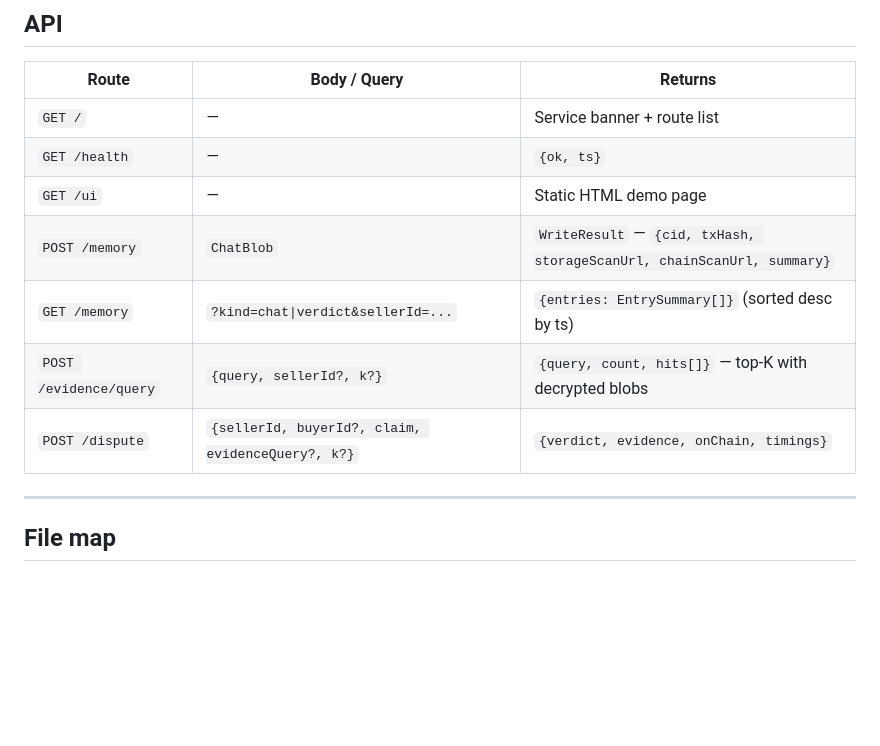
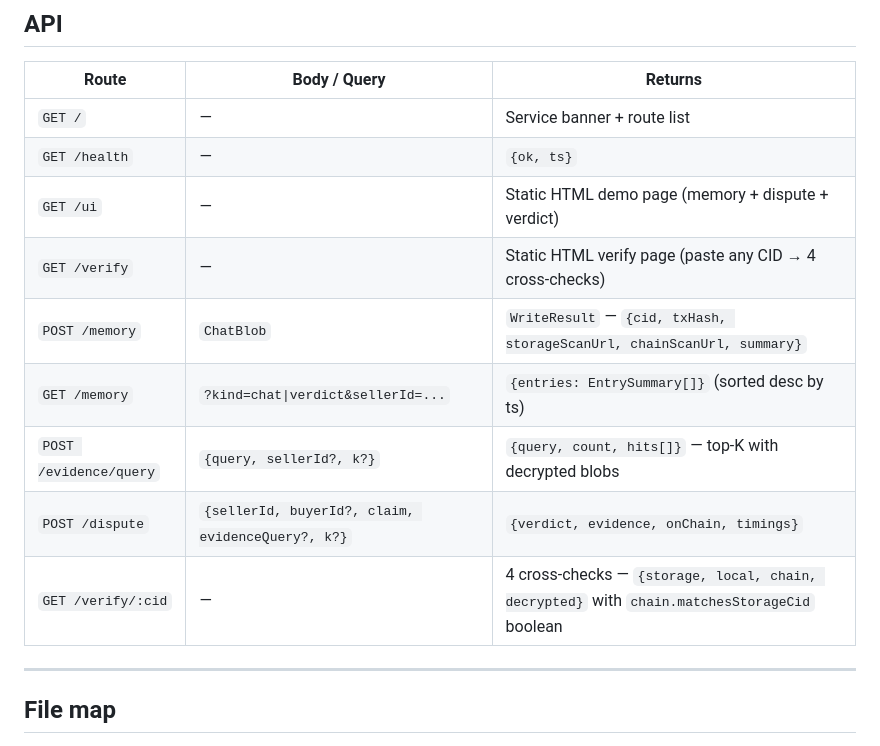
Before and after one commit to KaJota-inc/kajota-witness, a Markdown page: README.md, the part around the change. Drawn GitHub-style; blank space fills up the shorter version.

```diff
--- a/README.md
+++ b/README.md
@@ -136,11 +136,13 @@ npm run start                      # boot Fastify server
 |---|---|---|
 | `GET /` | — | Service banner + route list |
 | `GET /health` | — | `{ok, ts}` |
-| `GET /ui` | — | Static HTML demo page |
+| `GET /ui` | — | Static HTML demo page (memory + dispute + verdict) |
+| `GET /verify` | — | Static HTML verify page (paste any CID → 4 cross-checks) |
 | `POST /memory` | `ChatBlob` | `WriteResult` — `{cid, txHash, storageScanUrl, chainScanUrl, summary}` |
 | `GET /memory` | `?kind=chat\|verdict&sellerId=...` | `{entries: EntrySummary[]}` (sorted desc by ts) |
 | `POST /evidence/query` | `{query, sellerId?, k?}` | `{query, count, hits[]}` — top-K with decrypted blobs |
 | `POST /dispute` | `{sellerId, buyerId?, claim, evidenceQuery?, k?}` | `{verdict, evidence, onChain, timings}` |
+| `GET /verify/:cid` | — | 4 cross-checks — `{storage, local, chain, decrypted}` with `chain.matchesStorageCid` boolean |
 
 ---
 
```
Also changed, not shown: docs/SUBMISSION.md (+12 -1 lines).
